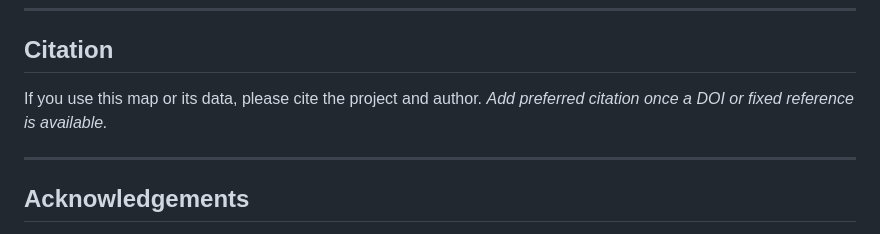
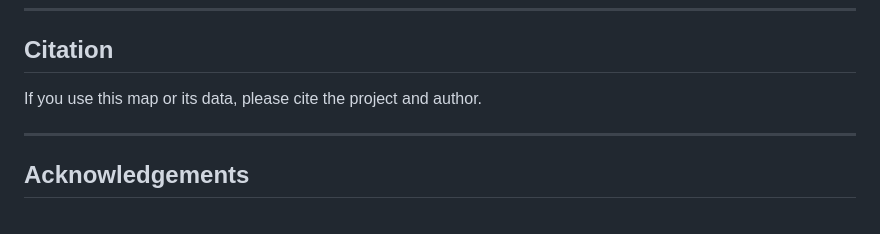
Before and after one commit to k-reinis/river-regulation, a Markdown page: README.md, the part around the change. Rendered like a GitHub page.

Commit message:
Update citation section in README
Removed placeholder for preferred citation in README.

```diff
--- a/README.md
+++ b/README.md
@@ -127,7 +127,7 @@ Developed as part of a Master's study at the University of Latvia, within the Wa
 
 ## Citation
 
-If you use this map or its data, please cite the project and author. _Add preferred citation once a DOI or fixed reference is available._
+If you use this map or its data, please cite the project and author.
 
 ---
 
```
